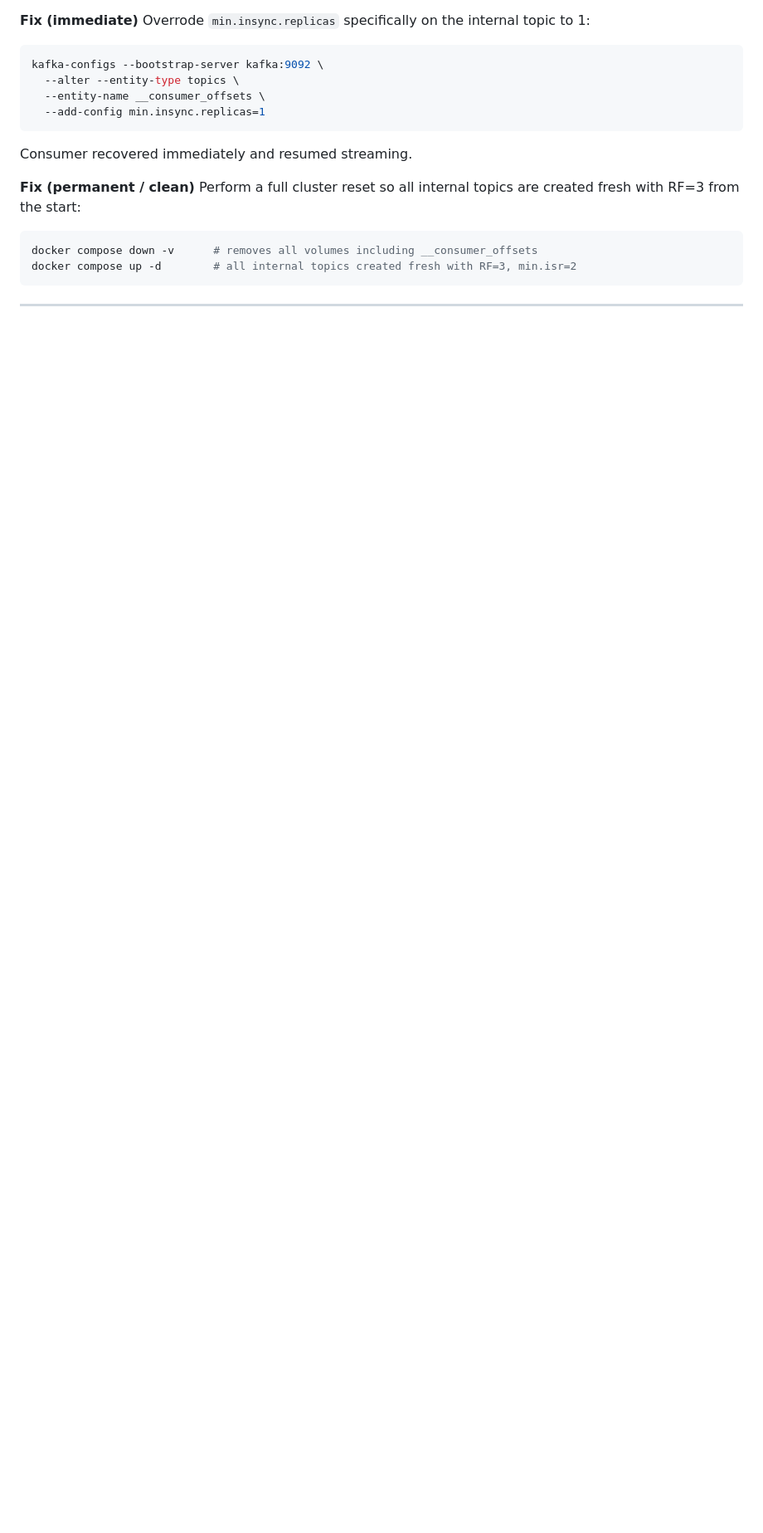
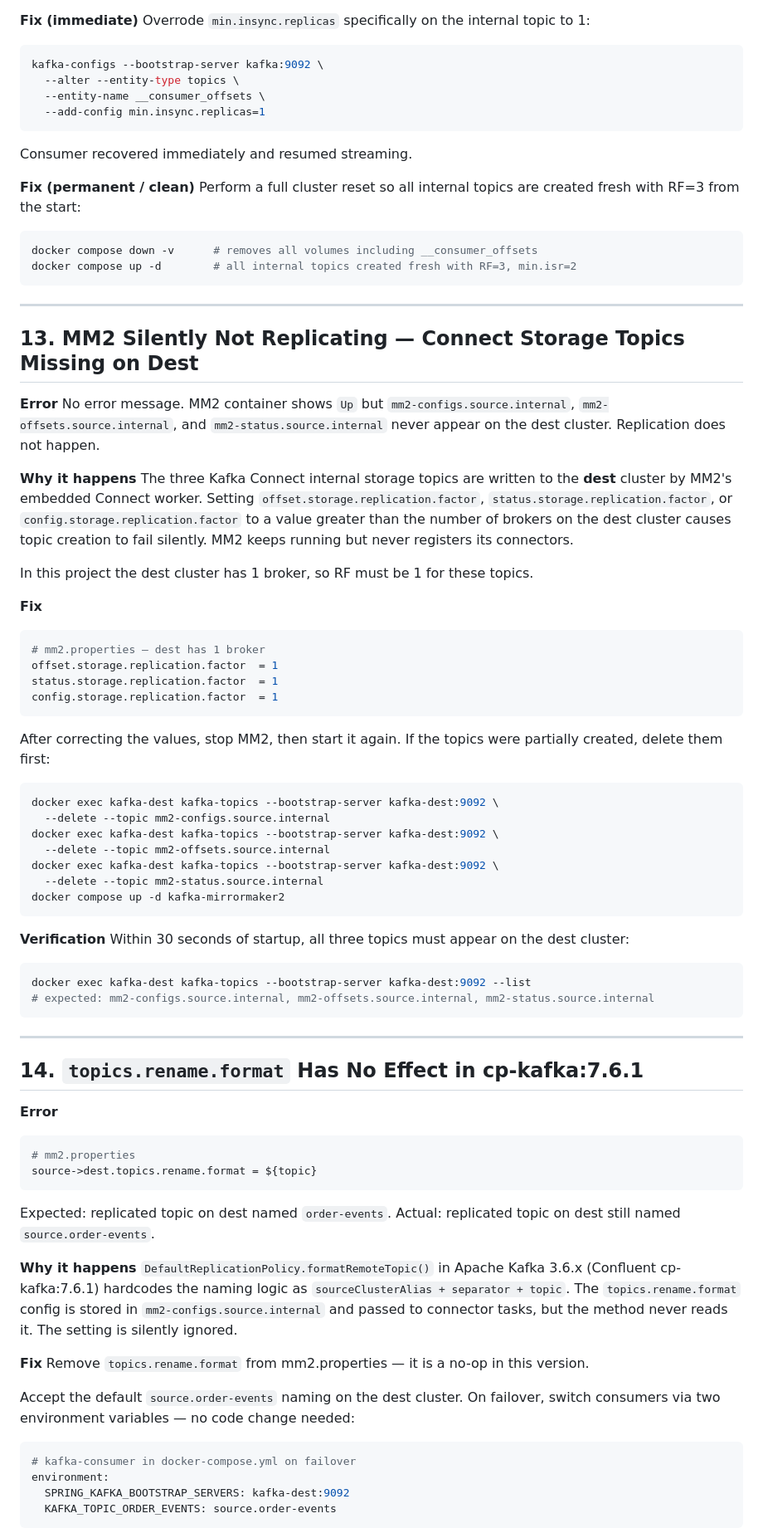
Before and after one commit to subbaraogoparaju/kafkaE2E, a Markdown page: ErrorFixed.md, the part around one of its changes. Shown at 83% size. Drawn GitHub-style; blank space fills up the shorter version.

Commit message:
Document three MM2 operational errors and fixes (errors 13-15)
13. MM2 silently not replicating — offset/status/config.storage RF > dest
    broker count prevents Connect storage topic creation; fix: RF=1 on dest.

14. topics.rename.format has no effect in cp-kafka:7.6.1 — DefaultReplication
    Policy.formatRemoteTopic() ignores the config; fix: remove setting, use
    KAFKA_TOPIC_ORDER_EVENTS env var on failover instead.

15. mm2.properties changes ignored after restart — connector config is cached
    in mm2-configs.source.internal; fix: delete all three mm2-*.source.internal
    topics from dest before restarting MM2.

Co-Authored-By: Claude Sonnet 4.6 <noreply@anthropic.com>

````diff
--- a/ErrorFixed.md
+++ b/ErrorFixed.md
@@ -285,3 +285,76 @@ docker compose up -d        # all internal topics created fresh with RF=3, min.i
 
 ---
 
+## 13. MM2 Silently Not Replicating — Connect Storage Topics Missing on Dest
+
+**Error**
+No error message. MM2 container shows `Up` but `mm2-configs.source.internal`,
+`mm2-offsets.source.internal`, and `mm2-status.source.internal` never appear on the dest cluster.
+Replication does not happen.
+
+**Why it happens**
+The three Kafka Connect internal storage topics are written to the **dest** cluster by MM2's embedded
+Connect worker. Setting `offset.storage.replication.factor`, `status.storage.replication.factor`, or
+`config.storage.replication.factor` to a value greater than the number of brokers on the dest cluster
+causes topic creation to fail silently. MM2 keeps running but never registers its connectors.
+
+In this project the dest cluster has 1 broker, so RF must be 1 for these topics.
+
+**Fix**
+```properties
+# mm2.properties — dest has 1 broker
+offset.storage.replication.factor  = 1
+status.storage.replication.factor  = 1
+config.storage.replication.factor  = 1
+```
+
+After correcting the values, stop MM2, then start it again. If the topics were partially created,
+delete them first:
+```bash
+docker exec kafka-dest kafka-topics --bootstrap-server kafka-dest:9092 \
+  --delete --topic mm2-configs.source.internal
+docker exec kafka-dest kafka-topics --bootstrap-server kafka-dest:9092 \
+  --delete --topic mm2-offsets.source.internal
+docker exec kafka-dest kafka-topics --bootstrap-server kafka-dest:9092 \
+  --delete --topic mm2-status.source.internal
+docker compose up -d kafka-mirrormaker2
+```
+
+**Verification**
+Within 30 seconds of startup, all three topics must appear on the dest cluster:
+```bash
+docker exec kafka-dest kafka-topics --bootstrap-server kafka-dest:9092 --list
+# expected: mm2-configs.source.internal, mm2-offsets.source.internal, mm2-status.source.internal
+```
+
+---
+
+## 14. `topics.rename.format` Has No Effect in cp-kafka:7.6.1
+
+**Error**
+```properties
+# mm2.properties
+source->dest.topics.rename.format = ${topic}
+```
+Expected: replicated topic on dest named `order-events`.
+Actual: replicated topic on dest still named `source.order-events`.
+
+**Why it happens**
+`DefaultReplicationPolicy.formatRemoteTopic()` in Apache Kafka 3.6.x (Confluent cp-kafka:7.6.1)
+hardcodes the naming logic as `sourceClusterAlias + separator + topic`. The `topics.rename.format`
+config is stored in `mm2-configs.source.internal` and passed to connector tasks, but the method
+never reads it. The setting is silently ignored.
+
+**Fix**
+Remove `topics.rename.format` from mm2.properties — it is a no-op in this version.
+
+Accept the default `source.order-events` naming on the dest cluster. On failover, switch consumers
+via two environment variables — no code change needed:
+
+```yaml
+# kafka-consumer in docker-compose.yml on failover
+environment:
+  SPRING_KAFKA_BOOTSTRAP_SERVERS: kafka-dest:9092
+  KAFKA_TOPIC_ORDER_EVENTS: source.order-events
+```
+
````
Also changed, not shown: other parts of ErrorFixed.md (+39 -0 lines).
